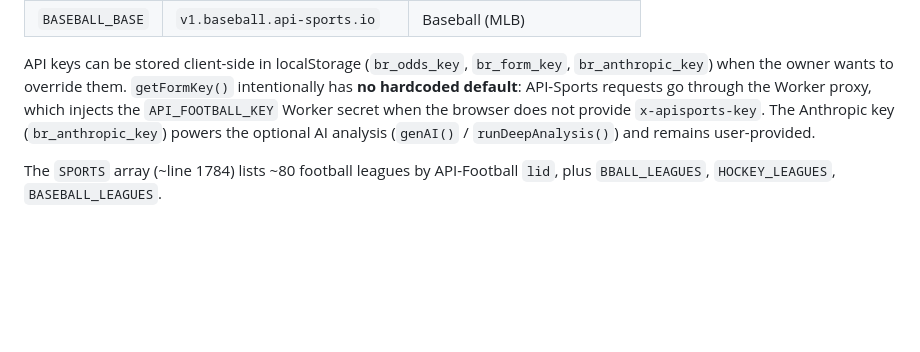
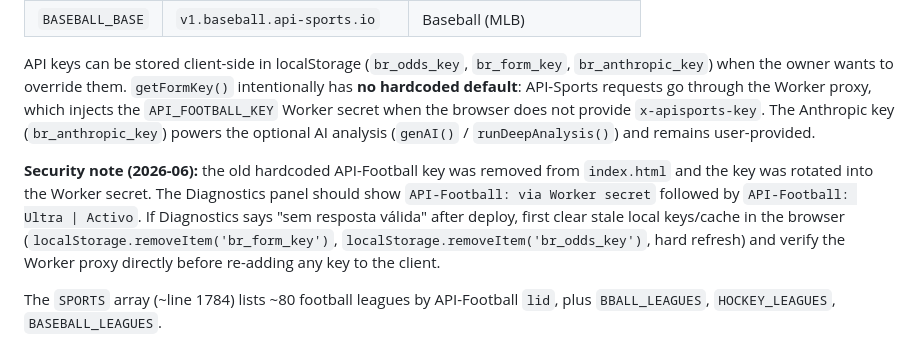
Before and after one commit to jorgecapi-droid/betradar, a Markdown page: CLAUDE.md, the part around the change. GitHub-like rendering; blank space fills up the shorter version.

Commit message:
Docs: security note — hardcoded API key removed, injected via Worker secret
Co-Authored-By: Claude Opus 4.8 <noreply@anthropic.com>

```diff
--- a/CLAUDE.md
+++ b/CLAUDE.md
@@ -35,6 +35,8 @@ Two ways the worker is used:
 | `BASEBALL_BASE` | `v1.baseball.api-sports.io` | Baseball (MLB) |
 
 API keys can be stored client-side in localStorage (`br_odds_key`, `br_form_key`, `br_anthropic_key`) when the owner wants to override them. `getFormKey()` intentionally has **no hardcoded default**: API-Sports requests go through the Worker proxy, which injects the `API_FOOTBALL_KEY` Worker secret when the browser does not provide `x-apisports-key`. The Anthropic key (`br_anthropic_key`) powers the optional AI analysis (`genAI()` / `runDeepAnalysis()`) and remains user-provided.
+
+**Security note (2026-06):** the old hardcoded API-Football key was removed from `index.html` and the key was rotated into the Worker secret. The Diagnostics panel should show `API-Football: via Worker secret` followed by `API-Football: Ultra | Activo`. If Diagnostics says "sem resposta válida" after deploy, first clear stale local keys/cache in the browser (`localStorage.removeItem('br_form_key')`, `localStorage.removeItem('br_odds_key')`, hard refresh) and verify the Worker proxy directly before re-adding any key to the client.
 
 The `SPORTS` array (~line 1784) lists ~80 football leagues by API-Football `lid`, plus `BBALL_LEAGUES`, `HOCKEY_LEAGUES`, `BASEBALL_LEAGUES`.
 
```
